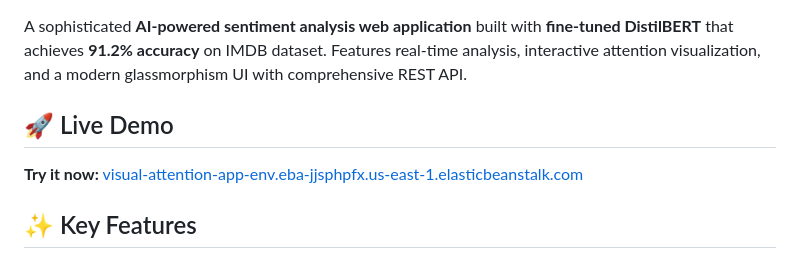
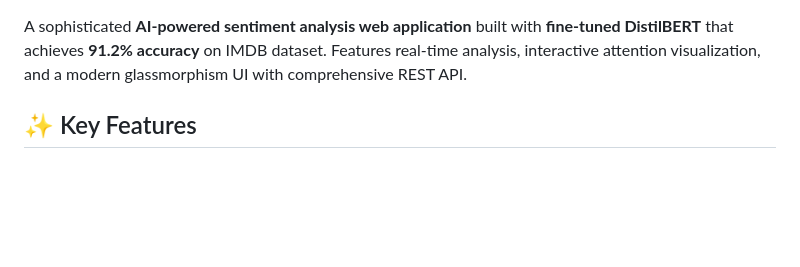
Before and after one commit to Govind2880/Visual_Attention, a Markdown page: README.md, the part around the change printed below. GitHub-like rendering; blank space fills up the shorter version.

Commit message:
Remove live demo link from README
Removed live demo section from README.

```diff
--- a/README.md
+++ b/README.md
@@ -7,10 +6,6 @@
 [![License](https://img.shields.io/badge/License-MIT-yellow?style=for-the-badge)](LICENSE)
 
 A sophisticated **AI-powered sentiment analysis web application** built with **fine-tuned DistilBERT** that achieves **91.2% accuracy** on IMDB dataset. Features real-time analysis, interactive attention visualization, and a modern glassmorphism UI with comprehensive REST API.
-
-## 🚀 Live Demo
-
-**Try it now:** [visual-attention-app-env.eba-jjsphpfx.us-east-1.elasticbeanstalk.com](http://visual-attention-app-env.eba-jjsphpfx.us-east-1.elasticbeanstalk.com)
 
 ## ✨ Key Features
 
```
Also changed, not shown: other parts of README.md (+0 -1 lines).
